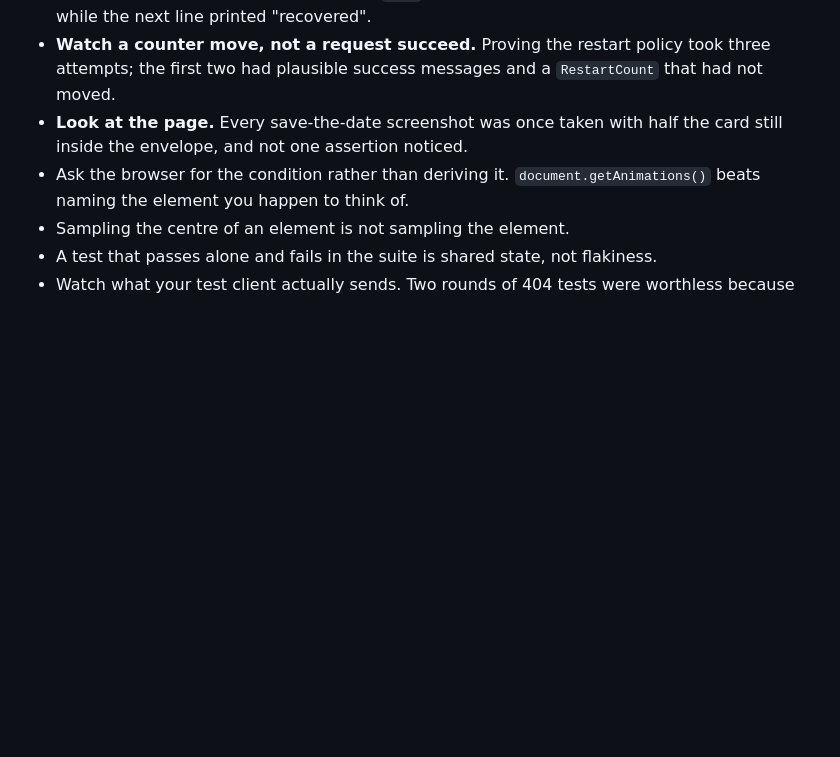
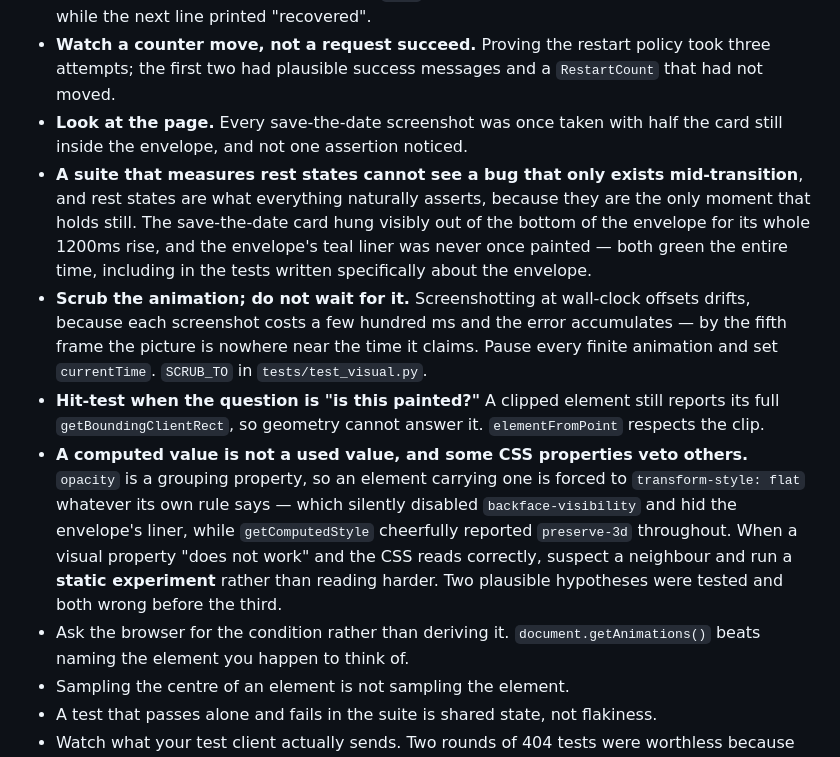
Before and after one commit to wtthornton/SaveTheDate, a Markdown page: NEXT_SESSION_PROMPT.md, the part around the change. Drawn GitHub-style; blank space fills up the shorter version.

Commit message:
Carry tonight's animation lessons into the handoff prompt
Four habits that generalise past this project, added to the list a fresh session
reads first.

A suite that measures rest states cannot see a bug that only exists mid-transition,
and rest states are what everything naturally asserts because they are the only
moment that holds still. Two defects proved it in one evening.

Scrub the animation rather than waiting on it: wall-clock screenshots drift because
each capture costs a few hundred ms and the error accumulates.

Hit-test when the question is whether something is painted; a clipped element still
reports its full bounding box.

And a computed value is not a used value — some CSS properties veto others, so when
a visual property "does not work" and the rule reads correctly, run a static
experiment instead of reading harder.

Documentation only; full gate re-run green at 273 tests.

Co-Authored-By: Claude Opus 5 <noreply@anthropic.com>

```diff
--- a/NEXT_SESSION_PROMPT.md
+++ b/NEXT_SESSION_PROMPT.md
@@ -161,6 +161,26 @@ second deployment.
   not moved.
 - **Look at the page.** Every save-the-date screenshot was once taken with half the card
   still inside the envelope, and not one assertion noticed.
+- **A suite that measures rest states cannot see a bug that only exists mid-transition**,
+  and rest states are what everything naturally asserts, because they are the only
+  moment that holds still. The save-the-date card hung visibly out of the bottom of the
+  envelope for its whole 1200ms rise, and the envelope's teal liner was never once
+  painted — both green the entire time, including in the tests written specifically
+  about the envelope.
+- **Scrub the animation; do not wait for it.** Screenshotting at wall-clock offsets
+  drifts, because each screenshot costs a few hundred ms and the error accumulates — by
+  the fifth frame the picture is nowhere near the time it claims. Pause every finite
+  animation and set `currentTime`. `SCRUB_TO` in `tests/test_visual.py`.
+- **Hit-test when the question is "is this painted?"** A clipped element still reports
+  its full `getBoundingClientRect`, so geometry cannot answer it. `elementFromPoint`
+  respects the clip.
+- **A computed value is not a used value, and some CSS properties veto others.**
+  `opacity` is a grouping property, so an element carrying one is forced to
+  `transform-style: flat` whatever its own rule says — which silently disabled
+  `backface-visibility` and hid the envelope's liner, while `getComputedStyle` cheerfully
+  reported `preserve-3d` throughout. When a visual property "does not work" and the CSS
+  reads correctly, suspect a neighbour and run a **static experiment** rather than
+  reading harder. Two plausible hypotheses were tested and both wrong before the third.
 - Ask the browser for the condition rather than deriving it. `document.getAnimations()`
   beats naming the element you happen to think of.
 - Sampling the centre of an element is not sampling the element.
```
